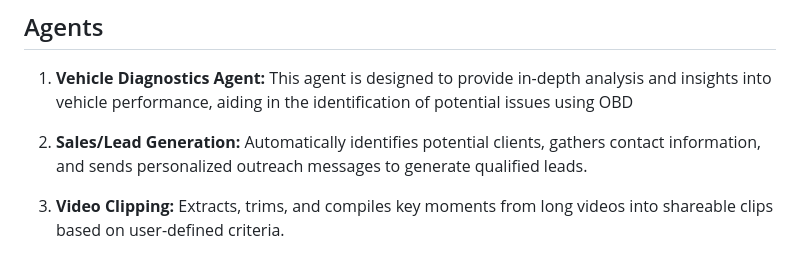
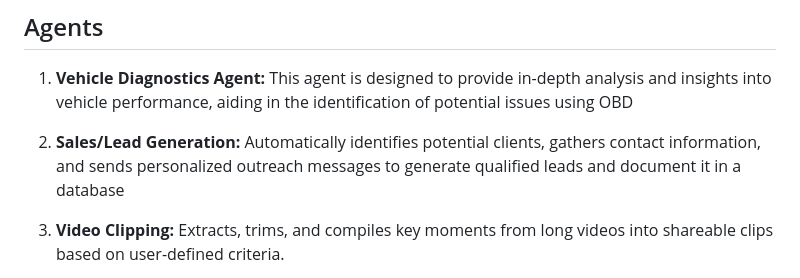
Before and after one commit to data-intelligence-analysis/ai-assistants, a Markdown page: README.md, the part around the change. GitHub-like rendering.

```diff
--- a/README.md
+++ b/README.md
@@ -6,7 +6,7 @@ This document serves as an informative overview, providing a comprehensive summa
 
 1.  **Vehicle Diagnostics Agent:** This agent is designed to provide in-depth analysis and insights into vehicle performance, aiding in the identification of potential issues using OBD
 
-2.  **Sales/Lead Generation:** Automatically identifies potential clients, gathers contact information, and sends personalized outreach messages to generate qualified leads.
+2.  **Sales/Lead Generation:** Automatically identifies potential clients, gathers contact information, and sends personalized outreach messages to generate qualified leads and document it in a database
 
 3.  **Video Clipping:** Extracts, trims, and compiles key moments from long videos into shareable clips based on user-defined criteria.
 
```
